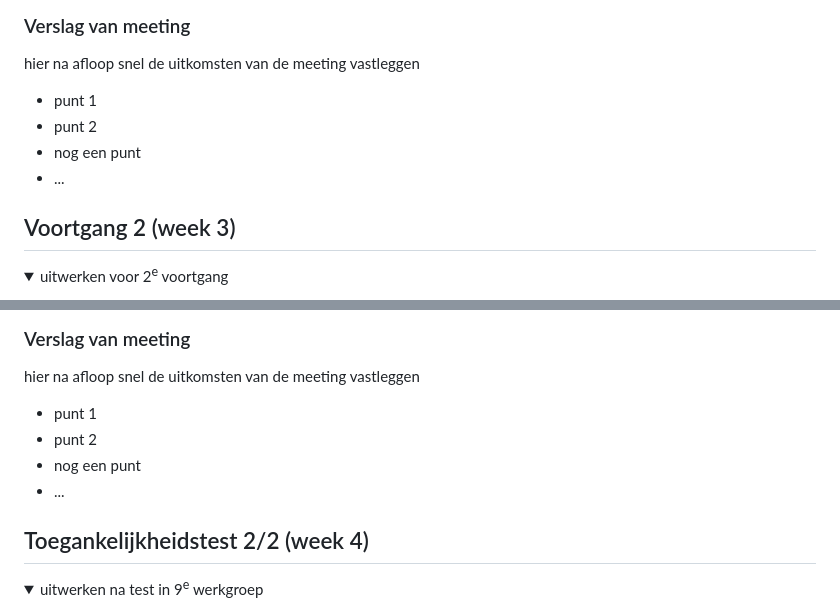
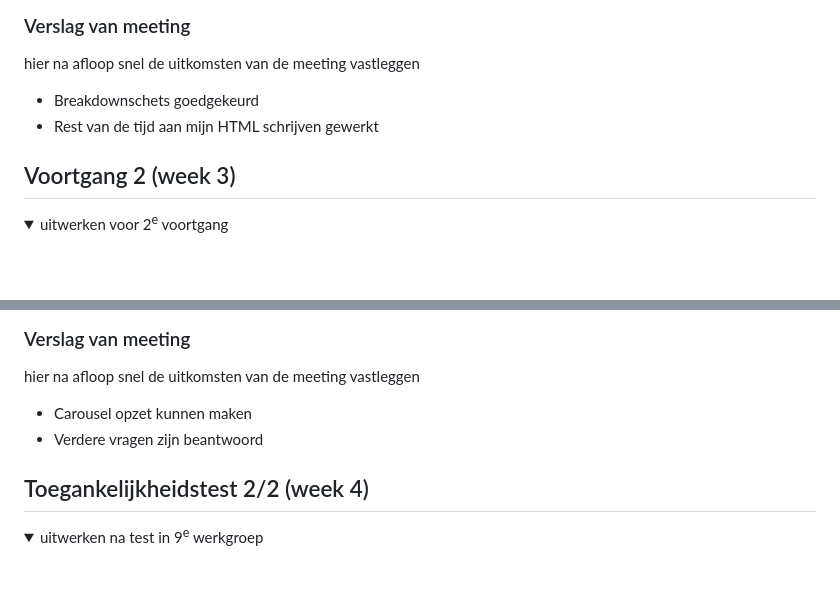
Before and after one commit to Floortjevh/FED, a Markdown page: README.md, 2 parts joined by grey strips. Drawn GitHub-style; folded sections open; blank space fills up the shorter version.

```diff
--- a/README.md
+++ b/README.md
@@ -115,10 +115,8 @@ Ik vind het lastig om een start te maken aan mijn code, ondanks dat ik nu een br
   ### Verslag van meeting
   hier na afloop snel de uitkomsten van de meeting vastleggen
 
-  - punt 1
-  - punt 2
-  - nog een punt
-  - ...
+  - Breakdownschets goedgekeurd
+  - Rest van de tijd aan mijn HTML schrijven gewerkt
 
 </details>
 
@@ -150,10 +148,8 @@ Ik hoop wat hulp te kunnen krijgen bij wat vragen over mijn hamburgermenu en mij
   ### Verslag van meeting
   hier na afloop snel de uitkomsten van de meeting vastleggen
 
-  - punt 1
-  - punt 2
-  - nog een punt
-- ...
+  - Carousel opzet kunnen maken
+  - Verdere vragen zijn beantwoord
 
 </details>
 
```
Also changed, not shown: other parts of README.md (+24 -6 lines), readme-images/teskstschaaleen.png (added), 2 other files.
